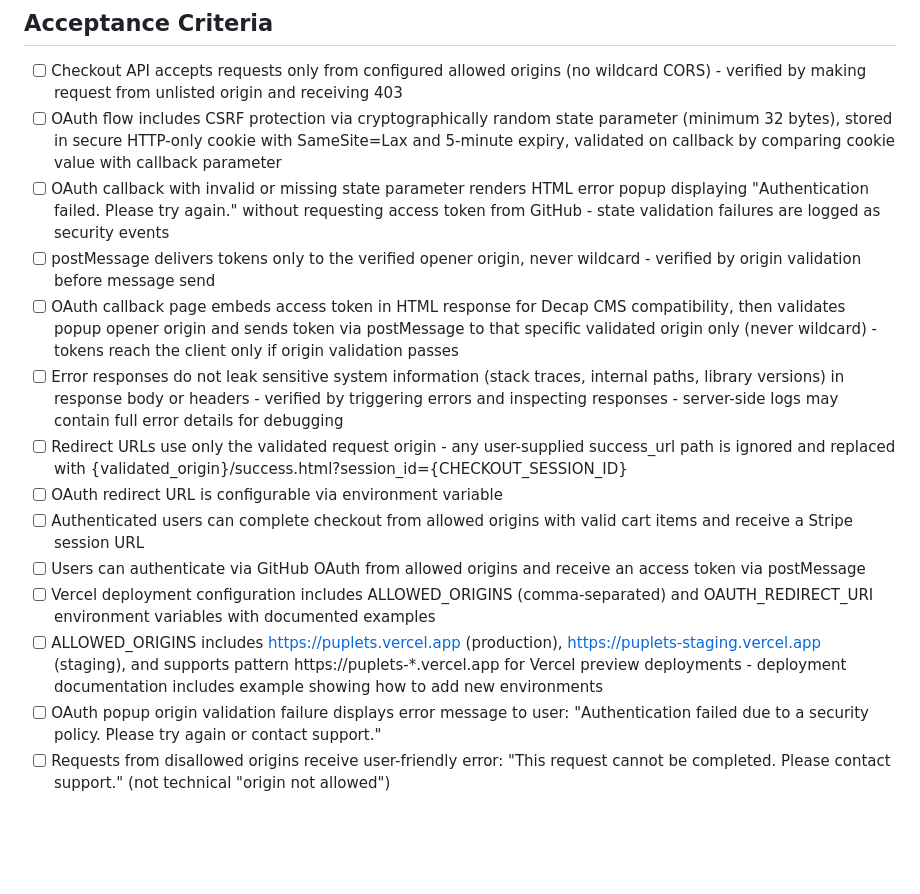
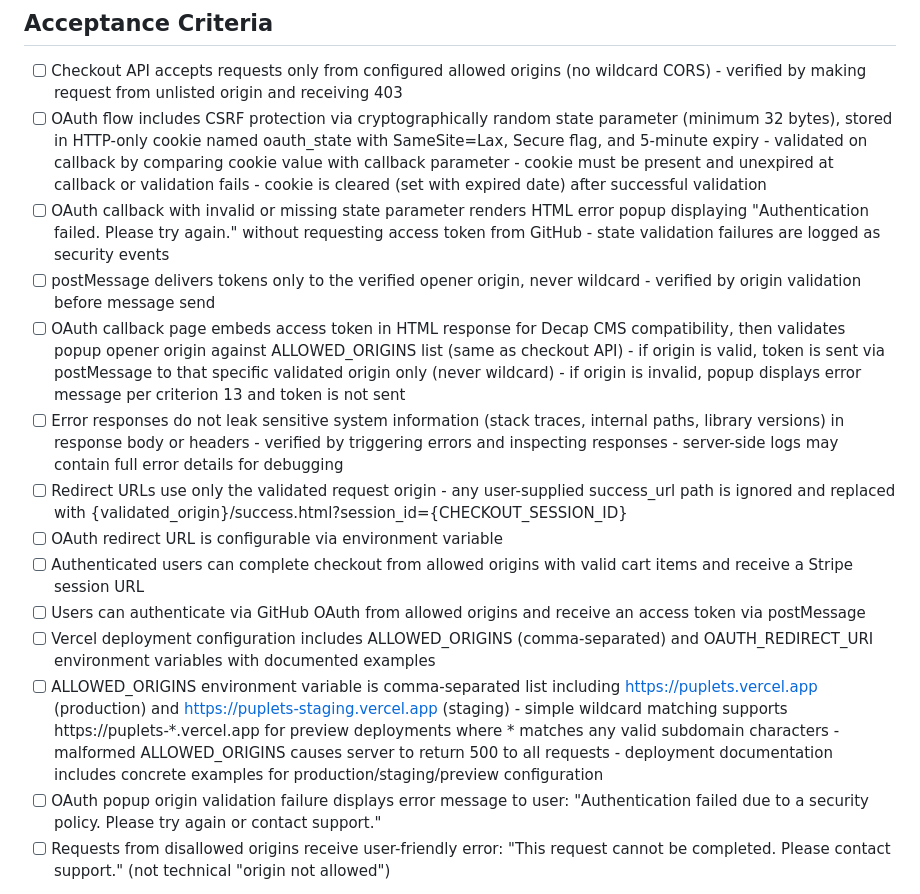
Before and after one commit to mnkdog/puplets, a Markdown page: plans/fix-api-security-vulnerabilities.md, the part around the change. Drawn GitHub-style; blank space fills up the shorter version.

Commit message:
Fix final 2 AC ambiguities from re-review
Addressed critical issues from spec-compliance re-review:
- AC #2: Added cookie name (oauth_state), Secure flag, edge cases (must be present/unexpired), clearing requirement
- AC #5: Explicitly linked origin validation to ALLOWED_ORIGINS list, specified error behavior on invalid origin
- AC #12: Specified simple wildcard matching algorithm, added fail-closed behavior for malformed config

All acceptance criteria now pass specificity, testability, and completeness checks.

Co-Authored-By: Claude Sonnet 4.5 <noreply@anthropic.com>
Claude-Session: https://claude.ai/code/session_01Vq8gwo8QZcg9PePRtShTak

```diff
--- a/plans/fix-api-security-vulnerabilities.md
+++ b/plans/fix-api-security-vulnerabilities.md
@@ -31,17 +31,17 @@ These vulnerabilities pose immediate risk: an attacker could steal user OAuth to
 ## Acceptance Criteria
 
 - [ ] Checkout API accepts requests only from configured allowed origins (no wildcard CORS) - verified by making request from unlisted origin and receiving 403
-- [ ] OAuth flow includes CSRF protection via cryptographically random state parameter (minimum 32 bytes), stored in secure HTTP-only cookie with SameSite=Lax and 5-minute expiry, validated on callback by comparing cookie value with callback parameter
+- [ ] OAuth flow includes CSRF protection via cryptographically random state parameter (minimum 32 bytes), stored in HTTP-only cookie named oauth_state with SameSite=Lax, Secure flag, and 5-minute expiry - validated on callback by comparing cookie value with callback parameter - cookie must be present and unexpired at callback or validation fails - cookie is cleared (set with expired date) after successful validation
 - [ ] OAuth callback with invalid or missing state parameter renders HTML error popup displaying "Authentication failed. Please try again." without requesting access token from GitHub - state validation failures are logged as security events
 - [ ] postMessage delivers tokens only to the verified opener origin, never wildcard - verified by origin validation before message send
-- [ ] OAuth callback page embeds access token in HTML response for Decap CMS compatibility, then validates popup opener origin and sends token via postMessage to that specific validated origin only (never wildcard) - tokens reach the client only if origin validation passes
+- [ ] OAuth callback page embeds access token in HTML response for Decap CMS compatibility, then validates popup opener origin against ALLOWED_ORIGINS list (same as checkout API) - if origin is valid, token is sent via postMessage to that specific validated origin only (never wildcard) - if origin is invalid, popup displays error message per criterion 13 and token is not sent
 - [ ] Error responses do not leak sensitive system information (stack traces, internal paths, library versions) in response body or headers - verified by triggering errors and inspecting responses - server-side logs may contain full error details for debugging
 - [ ] Redirect URLs use only the validated request origin - any user-supplied success_url path is ignored and replaced with {validated_origin}/success.html?session_id={CHECKOUT_SESSION_ID}
 - [ ] OAuth redirect URL is configurable via environment variable
 - [ ] Authenticated users can complete checkout from allowed origins with valid cart items and receive a Stripe session URL
 - [ ] Users can authenticate via GitHub OAuth from allowed origins and receive an access token via postMessage
 - [ ] Vercel deployment configuration includes ALLOWED_ORIGINS (comma-separated) and OAUTH_REDIRECT_URI environment variables with documented examples
-- [ ] ALLOWED_ORIGINS includes https://puplets.vercel.app (production), https://puplets-staging.vercel.app (staging), and supports pattern https://puplets-*.vercel.app for Vercel preview deployments - deployment documentation includes example showing how to add new environments
+- [ ] ALLOWED_ORIGINS environment variable is comma-separated list including https://puplets.vercel.app (production) and https://puplets-staging.vercel.app (staging) - simple wildcard matching supports https://puplets-*.vercel.app for preview deployments where * matches any valid subdomain characters - malformed ALLOWED_ORIGINS causes server to return 500 to all requests - deployment documentation includes concrete examples for production/staging/preview configuration
 - [ ] OAuth popup origin validation failure displays error message to user: "Authentication failed due to a security policy. Please try again or contact support."
 - [ ] Requests from disallowed origins receive user-friendly error: "This request cannot be completed. Please contact support." (not technical "origin not allowed")
 
```
